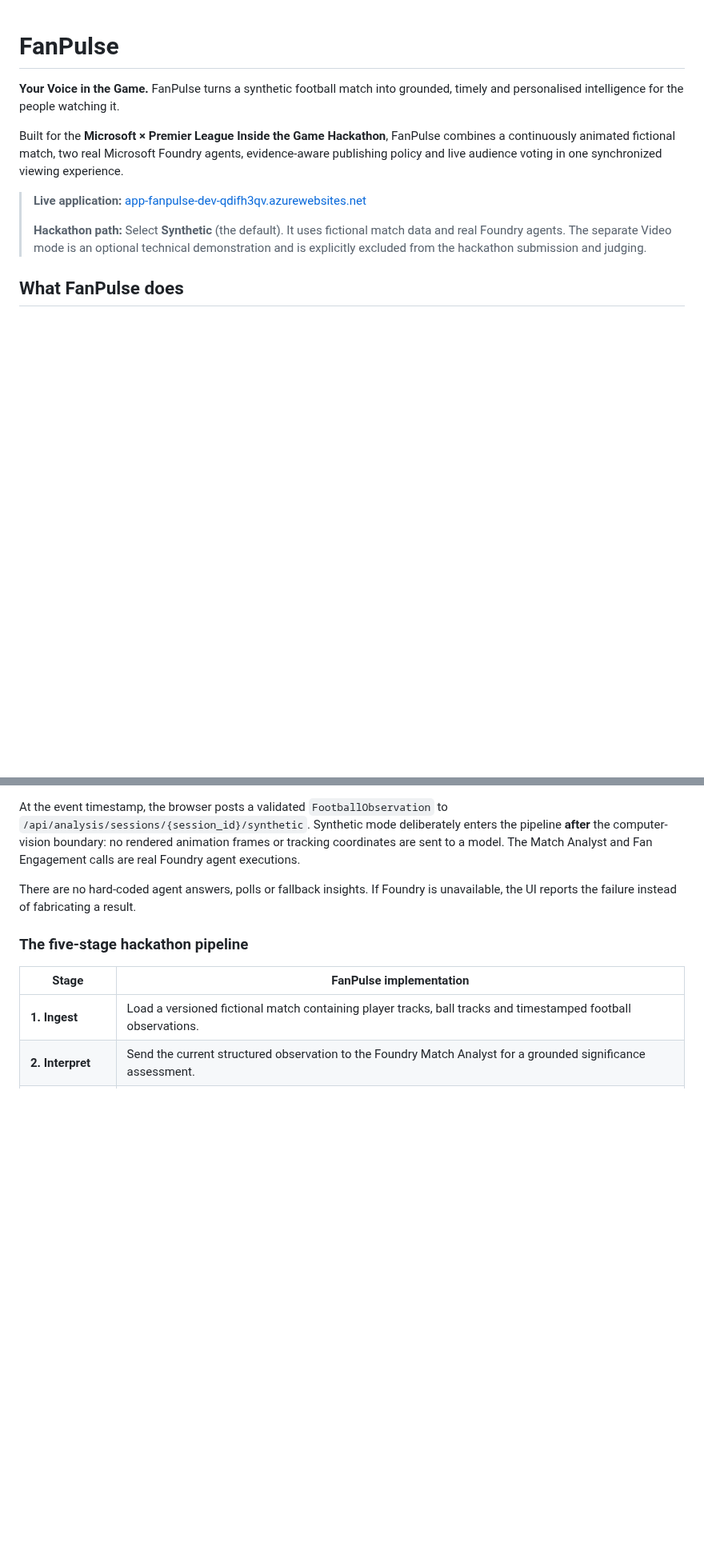
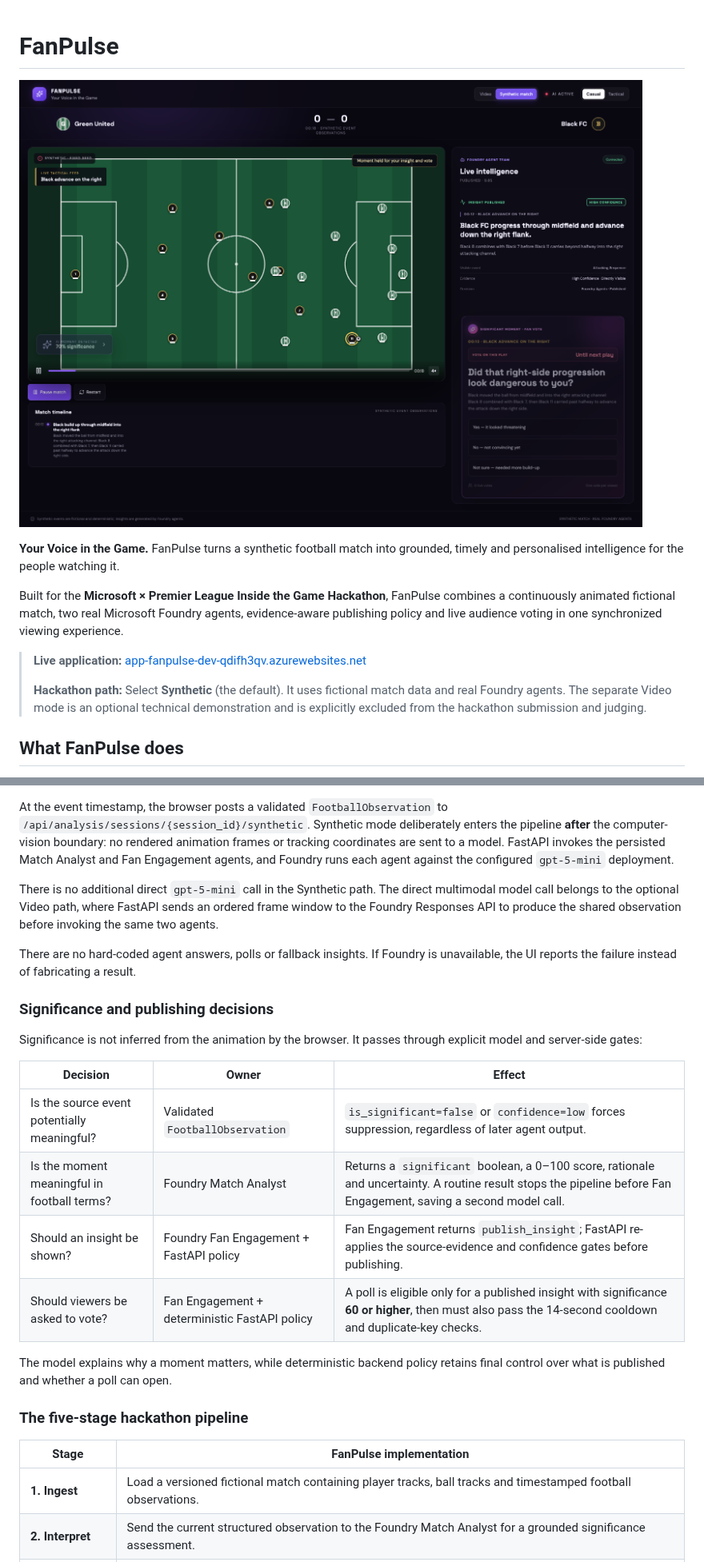
Before and after one commit to rriviere/fanpulse, a Markdown page: README.md, 2 parts joined by grey strips. Shown at 80% size. GitHub-like rendering; pictures changed too: docs/images/fanpulse-synthetic-match-voting.png (added); blank space fills up the shorter version.

Commit message:
docs: clarify video and synthetic analysis flows

````diff
--- a/README.md
+++ b/README.md
@@ -1,4 +1,6 @@
 # FanPulse
+
+![FanPulse synthetic football simulation with synchronized Foundry intelligence and live fan voting](docs/images/fanpulse-synthetic-match-voting.png)
 
 **Your Voice in the Game.** FanPulse turns a synthetic football match into grounded, timely and personalised intelligence for the people watching it.
 
@@ -83,8 +106,23 @@ sequenceDiagram
 ```
 
-At the event timestamp, the browser posts a validated `FootballObservation` to `/api/analysis/sessions/{session_id}/synthetic`. Synthetic mode deliberately enters the pipeline **after** the computer-vision boundary: no rendered animation frames or tracking coordinates are sent to a model. The Match Analyst and Fan Engagement calls are real Foundry agent executions.
+At the event timestamp, the browser posts a validated `FootballObservation` to `/api/analysis/sessions/{session_id}/synthetic`. Synthetic mode deliberately enters the pipeline **after** the computer-vision boundary: no rendered animation frames or tracking coordinates are sent to a model. FastAPI invokes the persisted Match Analyst and Fan Engagement agents, and Foundry runs each agent against the configured `gpt-5-mini` deployment.
+
+There is no additional direct `gpt-5-mini` call in the Synthetic path. The direct multimodal model call belongs to the optional Video path, where FastAPI sends an ordered frame window to the Foundry Responses API to produce the shared observation before invoking the same two agents.
 
 There are no hard-coded agent answers, polls or fallback insights. If Foundry is unavailable, the UI reports the failure instead of fabricating a result.
+
+### Significance and publishing decisions
+
+Significance is not inferred from the animation by the browser. It passes through explicit model and server-side gates:
+
+| Decision | Owner | Effect |
+| --- | --- | --- |
+| Is the source event potentially meaningful? | Validated `FootballObservation` | `is_significant=false` or `confidence=low` forces suppression, regardless of later agent output. |
+| Is the moment meaningful in football terms? | Foundry Match Analyst | Returns a `significant` boolean, a 0–100 score, rationale and uncertainty. A routine result stops the pipeline before Fan Engagement, saving a second model call. |
+| Should an insight be shown? | Foundry Fan Engagement + FastAPI policy | Fan Engagement returns `publish_insight`; FastAPI re-applies the source-evidence and confidence gates before publishing. |
+| Should viewers be asked to vote? | Fan Engagement + deterministic FastAPI policy | A poll is eligible only for a published insight with significance **60 or higher**, then must also pass the 14-second cooldown and duplicate-key checks. |
+
+The model explains why a moment matters, while deterministic backend policy retains final control over what is published and whether a poll can open.
 
 ### The five-stage hackathon pipeline
 
````
Also changed, not shown: other parts of README.md (+56 -33 lines).
